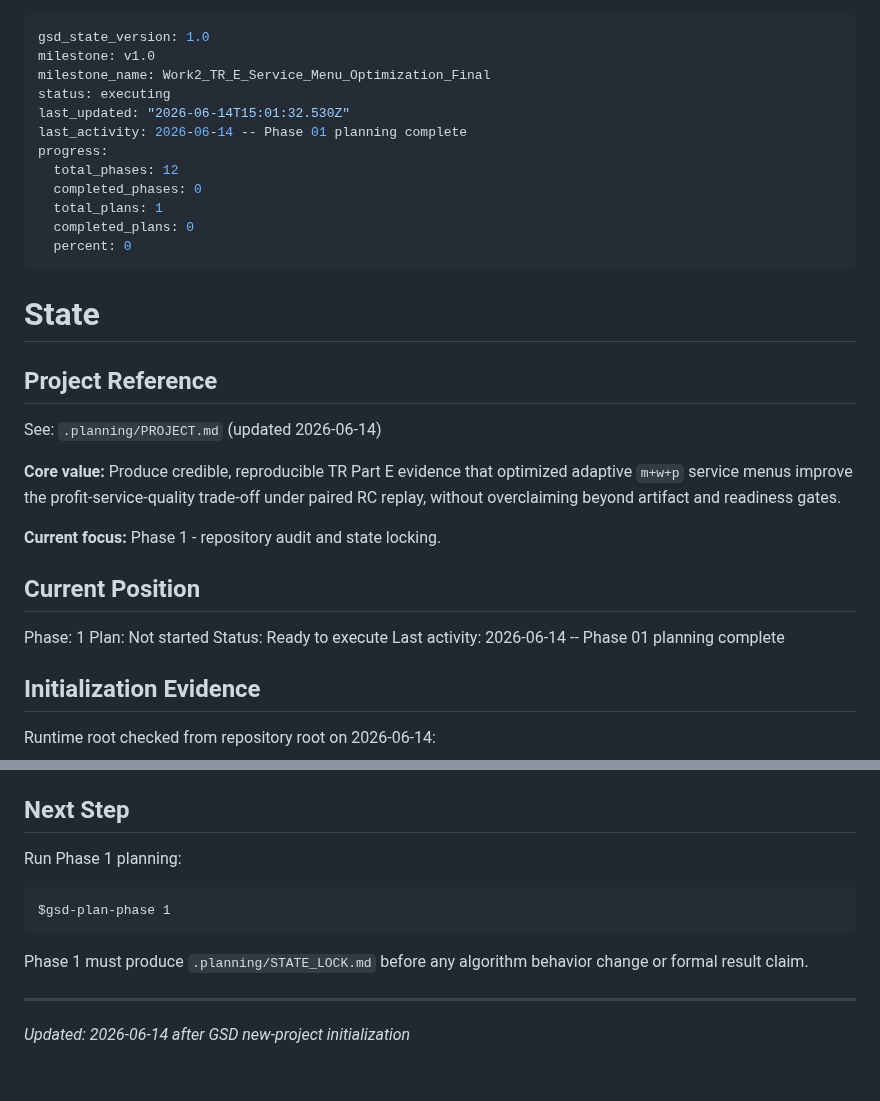
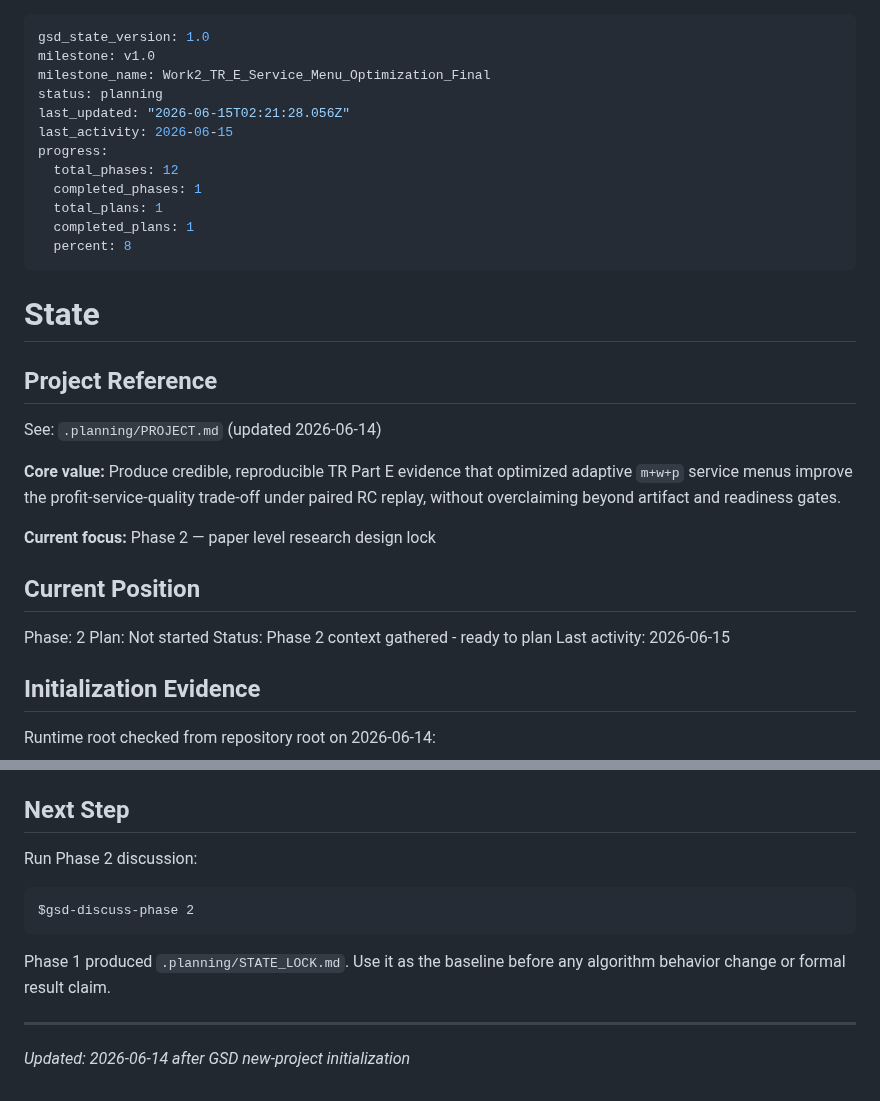
Before and after one commit to ajandxx-cloud/work2_menu, a Markdown page: .planning/STATE.md, 2 parts joined by grey strips. Drawn GitHub-style.

Commit message:
docs(state): record phase 2 context session

````diff
--- a/.planning/STATE.md
+++ b/.planning/STATE.md
@@ -2,15 +2,15 @@
 gsd_state_version: 1.0
 milestone: v1.0
 milestone_name: Work2_TR_E_Service_Menu_Optimization_Final
-status: executing
-last_updated: "2026-06-14T15:01:32.530Z"
-last_activity: 2026-06-14 -- Phase 01 planning complete
+status: planning
+last_updated: "2026-06-15T02:21:28.056Z"
+last_activity: 2026-06-15
 progress:
   total_phases: 12
-  completed_phases: 0
+  completed_phases: 1
   total_plans: 1
-  completed_plans: 0
-  percent: 0
+  completed_plans: 1
+  percent: 8
 ---
 
 # State
@@ -24,14 +24,14 @@ optimized adaptive `m+w+p` service menus improve the profit-service-quality
 trade-off under paired RC replay, without overclaiming beyond artifact and
 readiness gates.
 
-**Current focus:** Phase 1 - repository audit and state locking.
+**Current focus:** Phase 2 — paper level research design lock
 
 ## Current Position
 
-Phase: 1
+Phase: 2
 Plan: Not started
-Status: Ready to execute
-Last activity: 2026-06-14 -- Phase 01 planning complete
+Status: Phase 2 context gathered - ready to plan
+Last activity: 2026-06-15
 
 ## Initialization Evidence
 
@@ -105,14 +105,14 @@ Expected additional checks as phases implement them:
 
 ## Next Step
 
-Run Phase 1 planning:
+Run Phase 2 discussion:
 
 ```text
-$gsd-plan-phase 1
+$gsd-discuss-phase 2
 ```
 
-Phase 1 must produce `.planning/STATE_LOCK.md` before any algorithm behavior
-change or formal result claim.
+Phase 1 produced `.planning/STATE_LOCK.md`. Use it as the baseline before any
+algorithm behavior change or formal result claim.
 
 ---
 *Updated: 2026-06-14 after GSD new-project initialization*
````
